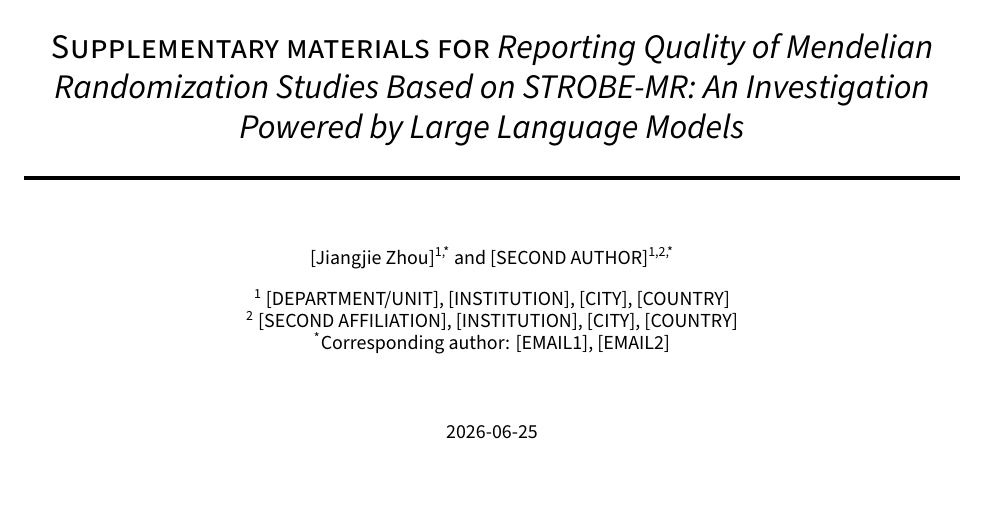
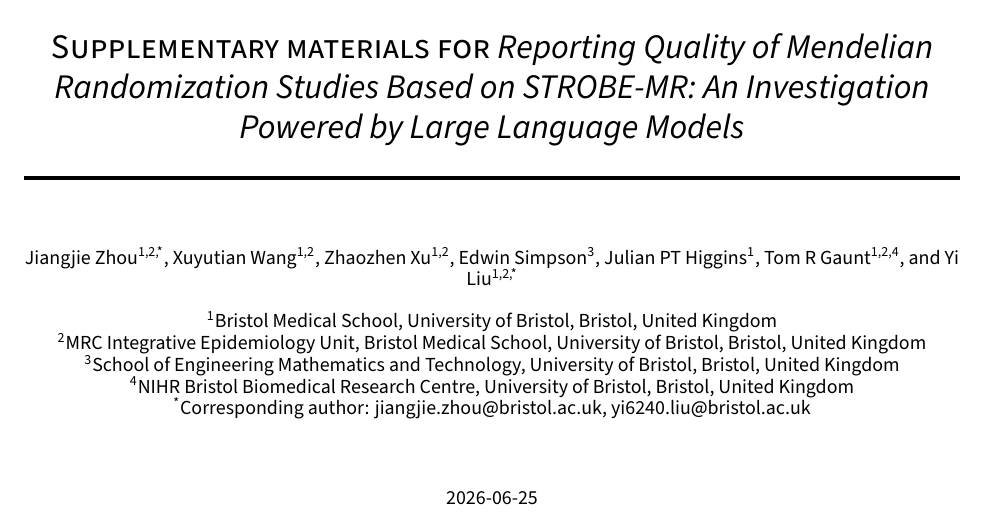
Before and after one commit to ActionSafe/strobe-mr-manuscript, a LaTeX document (supplementary-materials.tex, which reads sections-supp/_preamble.tex): part of page 1 of 15, cut so that both start at the same text. Compiled offline with XeLaTeX.

Commit message:
fix authors and limitations

```diff
--- a/sections-supp/_preamble.tex
+++ b/sections-supp/_preamble.tex
@@ -25,17 +25,18 @@
 \title{Supplementary materials for \textit{Reporting Quality of Mendelian Randomization Studies Based on STROBE-MR: An Investigation Powered by Large Language Models}}
 \usepackage{authblk}
 
-\author[1,*]{[Jiangjie Zhou]}
-\author[1,2,*]{[SECOND AUTHOR]}
-\affil[1]{
-  [DEPARTMENT/UNIT], [INSTITUTION],
-  [CITY],
-  [COUNTRY]}
-\affil[2]{
-  [SECOND AFFILIATION], [INSTITUTION],
-  [CITY],
-  [COUNTRY]}
-\affil[*]{Corresponding author: [EMAIL1], [EMAIL2]}
+\author[1,2,*]{Jiangjie Zhou}
+\author[1,2]{Xuyutian Wang}
+\author[1,2]{Zhaozhen Xu}
+\author[3]{Edwin Simpson}
+\author[1]{Julian PT Higgins}
+\author[1,2,4]{Tom R Gaunt}
+\author[1,2,*]{Yi Liu}
+\affil[1]{Bristol Medical School, University of Bristol, Bristol, United Kingdom}
+\affil[2]{MRC Integrative Epidemiology Unit, Bristol Medical School, University of Bristol, Bristol, United Kingdom}
+\affil[3]{School of Engineering Mathematics and Technology, University of Bristol, Bristol, United Kingdom}
+\affil[4]{NIHR Bristol Biomedical Research Centre, University of Bristol, Bristol, United Kingdom}
+\affil[*]{Corresponding author: jiangjie.zhou@bristol.ac.uk, yi6240.liu@bristol.ac.uk}
 
 \bibliographystyle{unsrt}
 
```
Also changed, not shown: sections-main/40-discussion.tex (+1 -1 lines).
